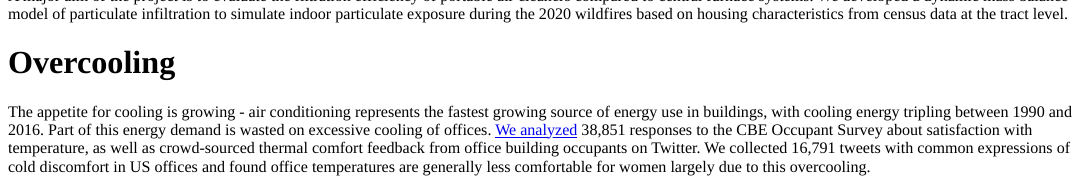
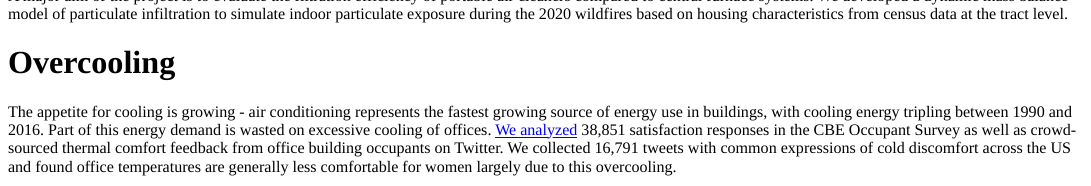
Before and after one commit to tom-parkinson/personal_website, an R Markdown document (content/research/index.Rmd): the page in a window 1100 px wide, from 2050 px down. The pictures show the output file content/research/index.html that the author committed with the source, opened offline.

Commit message:
fix: edit overcooling project

```diff
--- a/content/research/index.Rmd
+++ b/content/research/index.Rmd
@@ -60,7 +60,7 @@ A major aim of the project is to evaluate the filtration efficiency of portable
 
 # Overcooling
 
-The appetite for cooling is growing - air conditioning represents the fastest growing source of energy use in buildings, with cooling energy tripling between 1990 and 2016. Part of this energy demand is wasted on excessive cooling of offices. <a href="https://rdcu.be/cCQlN" target="_blank">We analyzed</a> 38,851 responses to the CBE Occupant Survey about satisfaction with temperature, as well as crowd-sourced thermal comfort feedback from office building occupants on Twitter. We collected 16,791 tweets with common expressions of cold discomfort in US offices and found office temperatures are generally less comfortable for women largely due to this overcooling.
+The appetite for cooling is growing - air conditioning represents the fastest growing source of energy use in buildings, with cooling energy tripling between 1990 and 2016. Part of this energy demand is wasted on excessive cooling of offices. <a href="https://rdcu.be/cCQlN" target="_blank">We analyzed</a> 38,851 satisfaction responses in the CBE Occupant Survey as well as crowd-sourced thermal comfort feedback from office building occupants on Twitter. We collected 16,791 tweets with common expressions of cold discomfort across the US and found office temperatures are generally less comfortable for women largely due to this overcooling.
 
 ![Overcooling](/images/alluvial.png)
 
```
Also changed, not shown: content/research/index.html, static/images/alluvial.png.
